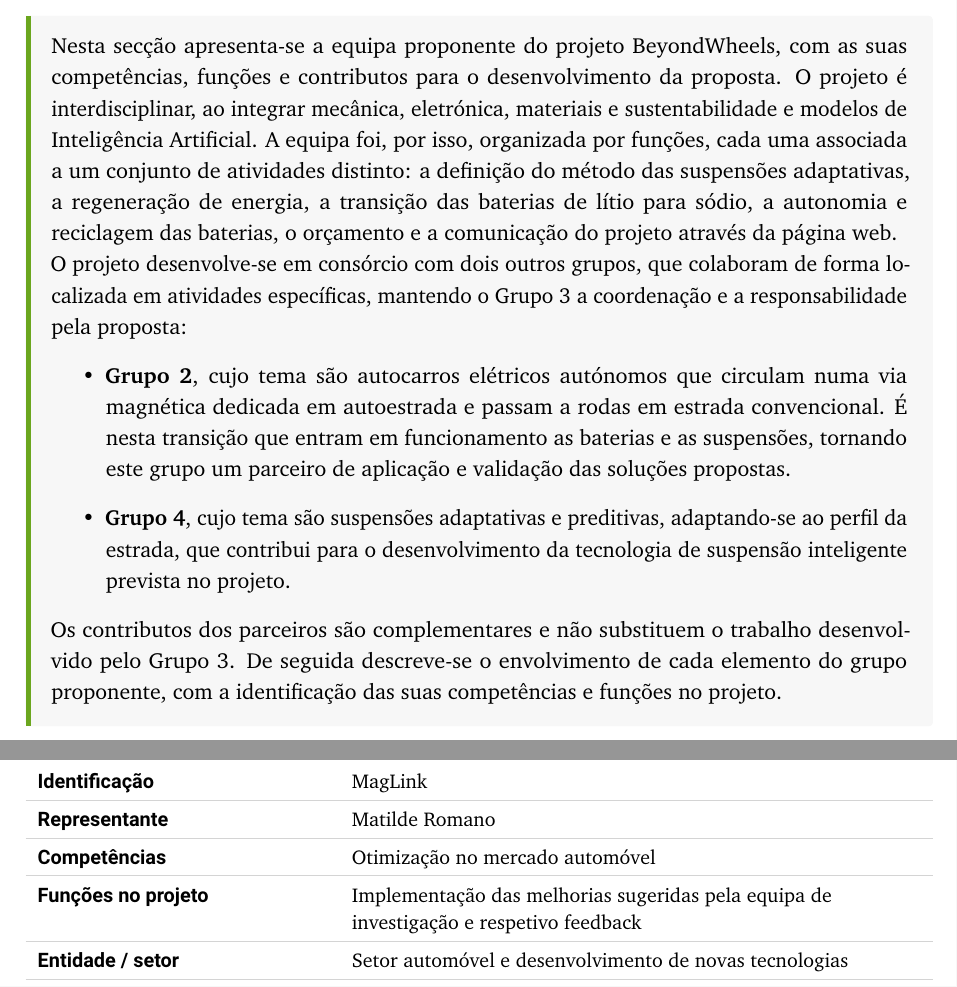
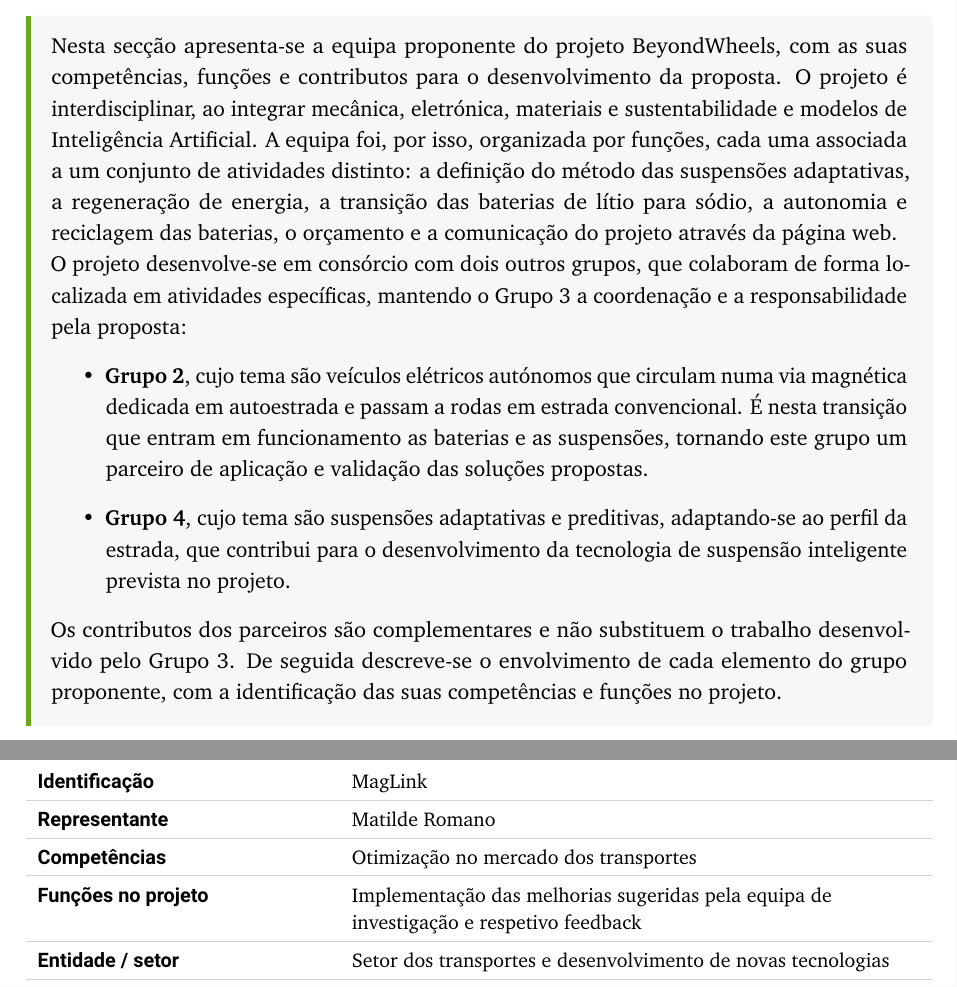
Before and after one commit to marcoaparicio1320-png/Relat-rio-SEM, a LaTeX document (main.tex, which reads sections/1_introducao.tex): two parts of pages 4 and 6 of 18, joined at a grey line, cut so that both start at the same text. Compiled offline with pdfLaTeX.

Commit message:
Update from inscrive.io

```diff
--- a/sections/1_introducao.tex
+++ b/sections/1_introducao.tex
@@ -75,7 +75,7 @@
 forma localizada em atividades específicas, mantendo o Grupo 3 a coordenação e
 a responsabilidade pela proposta:
 \begin{itemize}
-  \item \textbf{Grupo 2}, cujo tema são autocarros elétricos autónomos que
+  \item \textbf{Grupo 2}, cujo tema são veículos elétricos autónomos que
   circulam numa via magnética dedicada em autoestrada e passam a rodas em
   estrada convencional. É nesta transição que entram em funcionamento as
   baterias e as suspensões, tornando este grupo um parceiro de aplicação e
@@ -168,9 +168,9 @@
 \tabelaParceiro{Entidade externa \#1 (Grupo 2)}
   {MagLink}
   {Matilde Romano}
-  {Otimização no mercado automóvel}
+  {Otimização no mercado dos transportes}
   {Implementação das melhorias sugeridas pela equipa de investigação e respetivo feedback}
-  {Setor automóvel e desenvolvimento de novas tecnologias}
+  {Setor dos transportes e desenvolvimento de novas tecnologias}
   {Diogo Pedrosa, Gabriel Ribeiro, Guilherme Lopes, Lucas Fonseca e Matilde Romano}
 
 \tabelaParceiro{Entidade externa \#2 (Grupo 4)}
```
